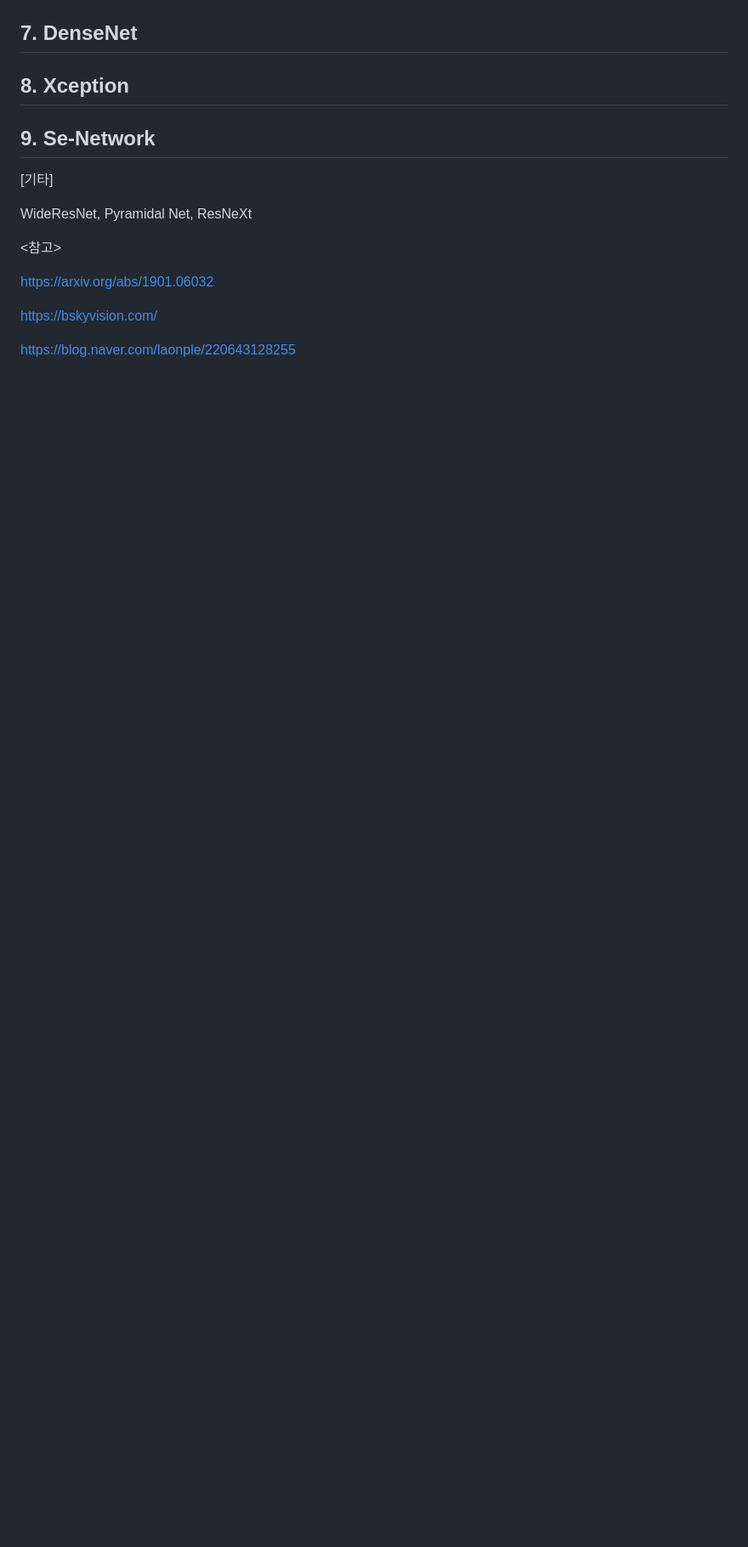
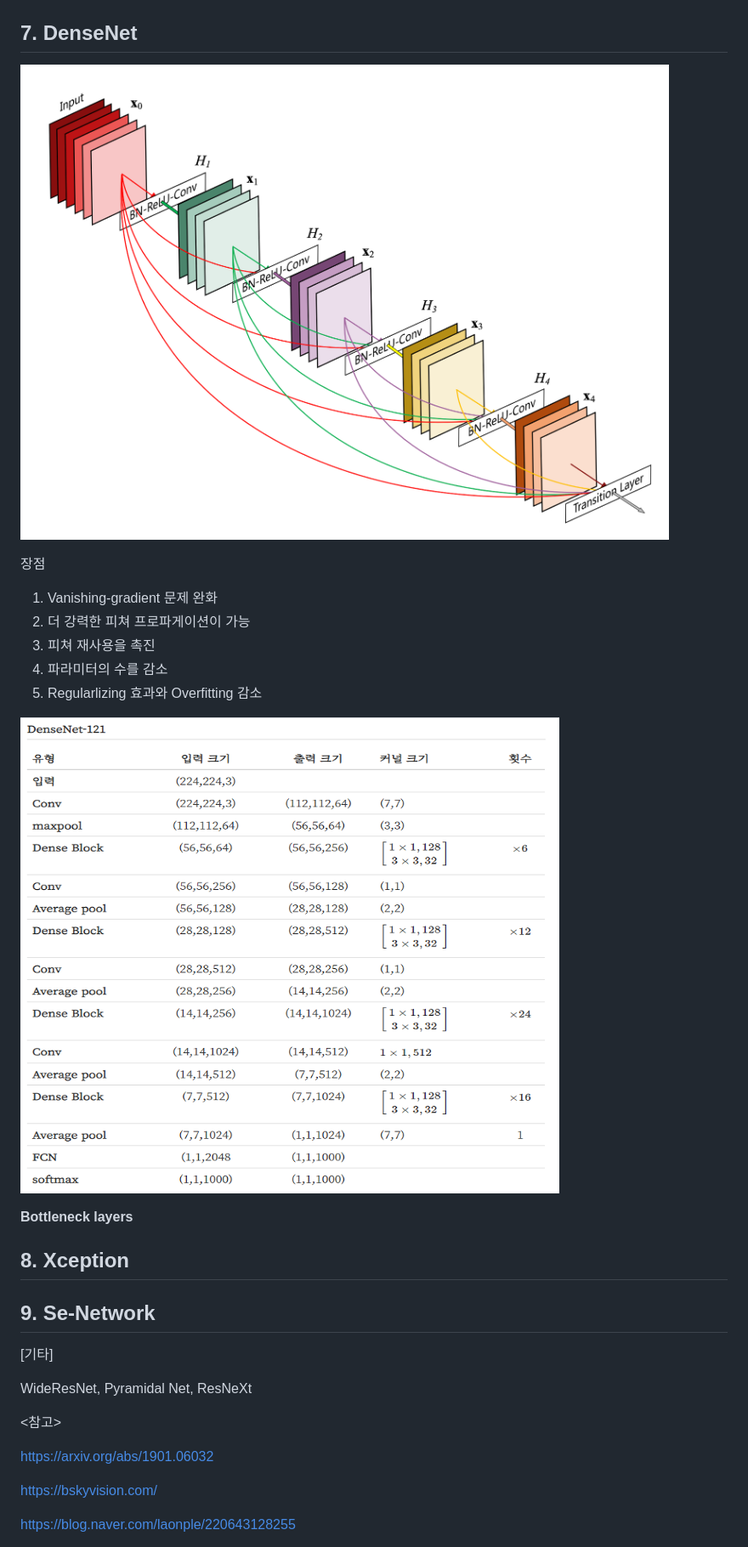
Before and after one commit to jglee087/AI-ImageCourse, a Markdown page: FinalProject/Documents/CNN_Architecture.md, the part around the change printed below. Shown: that part at 85% size. GitHub-like rendering; pictures changed too: FinalProject/Image/DenseNet.png (added), FinalProject/Image/DenseNet121.png (added); blank space fills up the shorter version.

Commit message:
CNN architecture

```diff
--- a/FinalProject/Documents/CNN_Architecture.md
+++ b/FinalProject/Documents/CNN_Architecture.md
@@ -206,6 +206,28 @@ VGGNet 모델부터 시작해서 네트워크의 깊이가 확 깊어짐
 
 
 
+![](../Image/DenseNet.png)
+
+장점
+
+1. Vanishing-gradient 문제 완화
+2. 더 강력한 피쳐 프로파게이션이 가능
+3. 피쳐 재사용을 촉진
+4. 파라미터의 수를 감소
+5. Regularlizing 효과와 Overfitting 감소
+
+
+
+![](../Image/DenseNet121.png)
+
+
+
+**Bottleneck layers**
+
+
+
+
+
 ## 8. Xception
 
 
```
Also changed, not shown: other parts of FinalProject/Documents/CNN_Architecture.md (+4 -0 lines).
